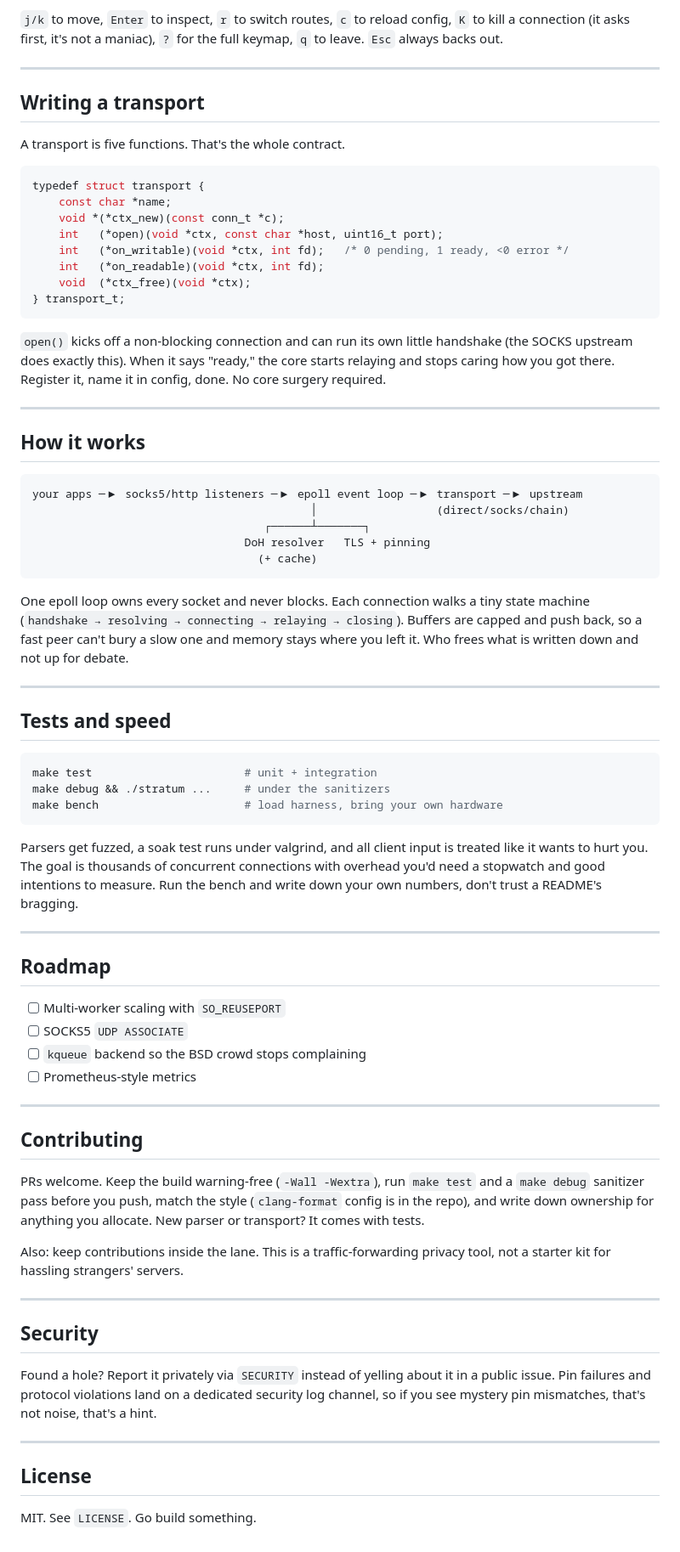
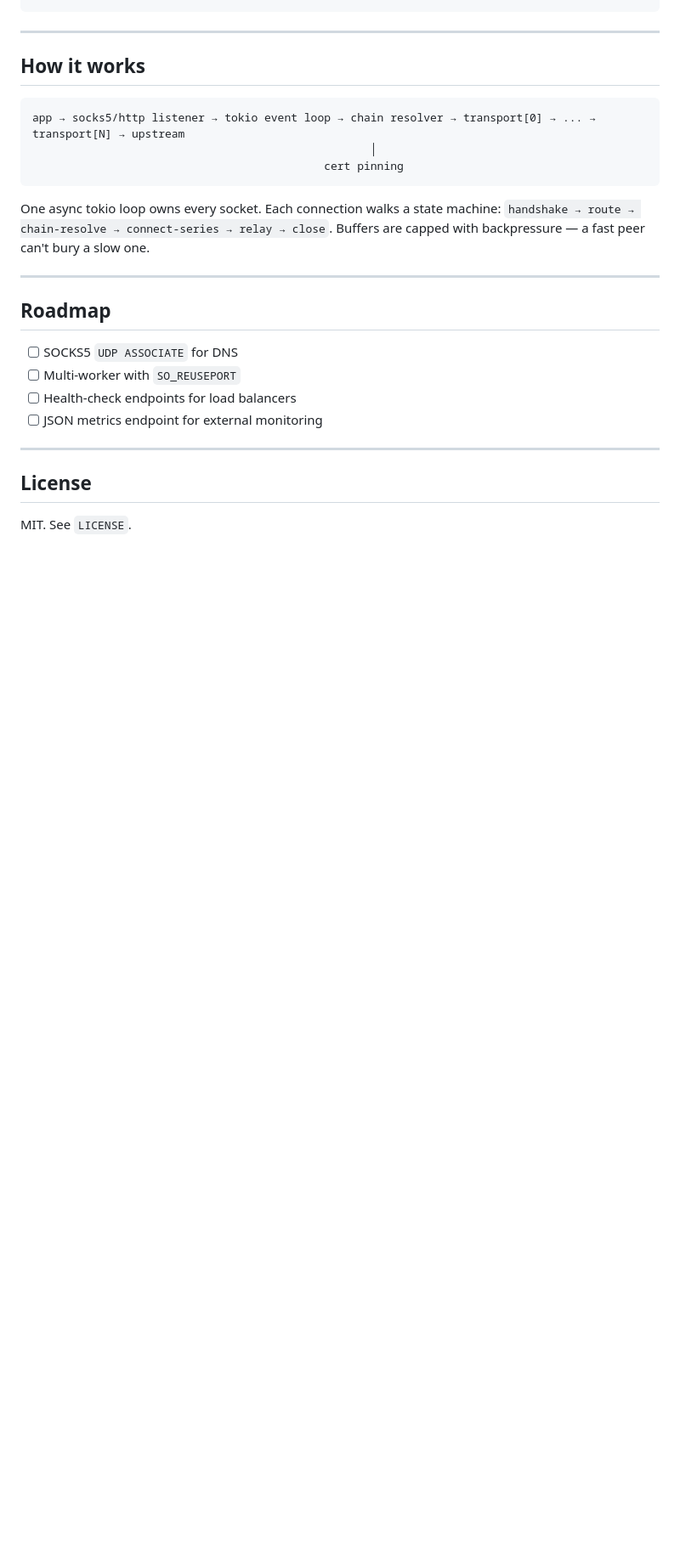
Before and after one commit to keirsalterego/noxy, a Markdown page: README.md, the part around one of its changes. Shown at 85% size. Rendered like a GitHub page; blank space fills up the shorter version.

````diff
--- a/README.md
+++ b/README.md
@@ -159,77 +123,27 @@ Send `SIGHUP` (or hit reload in the TUI) to re-read routes, log level, and pins
 ```
-
-`j/k` to move, `Enter` to inspect, `r` to switch routes, `c` to reload config, `K` to kill a connection (it asks first, it's not a maniac), `?` for the full keymap, `q` to leave. `Esc` always backs out.
-
----
-
-## Writing a transport
-
-A transport is five functions. That's the whole contract.
-
-```c
-typedef struct transport {
-    const char *name;
-    void *(*ctx_new)(const conn_t *c);
-    int   (*open)(void *ctx, const char *host, uint16_t port);
-    int   (*on_writable)(void *ctx, int fd);   /* 0 pending, 1 ready, <0 error */
-    int   (*on_readable)(void *ctx, int fd);
-    void  (*ctx_free)(void *ctx);
-} transport_t;
-```
-
-`open()` kicks off a non-blocking connection and can run its own little handshake (the SOCKS upstream does exactly this). When it says "ready," the core starts relaying and stops caring how you got there. Register it, name it in config, done. No core surgery required.
 
 ---
 
 ## How it works
 
 ```
-your apps ─▶ socks5/http listeners ─▶ epoll event loop ─▶ transport ─▶ upstream
-                                          │                  (direct/socks/chain)
-                                   ┌──────┴───────┐
-                                DoH resolver   TLS + pinning
-                                  (+ cache)
+app → socks5/http listener → tokio event loop → chain resolver → transport[0] → ... → transport[N] → upstream
+                                                   │
+                                            cert pinning
 ```
-
-One epoll loop owns every socket and never blocks. Each connection walks a tiny state machine (`handshake → resolving → connecting → relaying → closing`). Buffers are capped and push back, so a fast peer can't bury a slow one and memory stays where you left it. Who frees what is written down and not up for debate.
-
----
-
-## Tests and speed
-
-```bash
-make test                       # unit + integration
-make debug && ./stratum ...     # under the sanitizers
-make bench                      # load harness, bring your own hardware
-```
-
-Parsers get fuzzed, a soak test runs under valgrind, and all client input is treated like it wants to hurt you. The goal is thousands of concurrent connections with overhead you'd need a stopwatch and good intentions to measure. Run the bench and write down your own numbers, don't trust a README's bragging.
+One async tokio loop owns every socket. Each connection walks a state machine: `handshake → route → chain-resolve → connect-series → relay → close`. Buffers are capped with backpressure — a fast peer can't bury a slow one.
 
 ---
 
 ## Roadmap
 
-- [ ] Multi-worker scaling with `SO_REUSEPORT`
-- [ ] SOCKS5 `UDP ASSOCIATE`
-- [ ] `kqueue` backend so the BSD crowd stops complaining
-- [ ] Prometheus-style metrics
-
----
-
-## Contributing
-
-PRs welcome. Keep the build warning-free (`-Wall -Wextra`), run `make test` and a `make debug` sanitizer pass before you push, match the style (`clang-format` config is in the repo), and write down ownership for anything you allocate. New parser or transport? It comes with tests.
-
-Also: keep contributions inside the lane. This is a traffic-forwarding privacy tool, not a starter kit for hassling strangers' servers.
-
----
-
-## Security
-
-Found a hole? Report it privately via `SECURITY` instead of yelling about it in a public issue. Pin failures and protocol violations land on a dedicated security log channel, so if you see mystery pin mismatches, that's not noise, that's a hint.
+- [ ] SOCKS5 `UDP ASSOCIATE` for DNS
+- [ ] Multi-worker with `SO_REUSEPORT`
+- [ ] Health-check endpoints for load balancers
+- [ ] JSON metrics endpoint for external monitoring
 
 ---
 
 ## License
 
-MIT. See `LICENSE`. Go build something.
+MIT. See `LICENSE`.
````
Also changed, not shown: other parts of README.md (+56 -92 lines).
